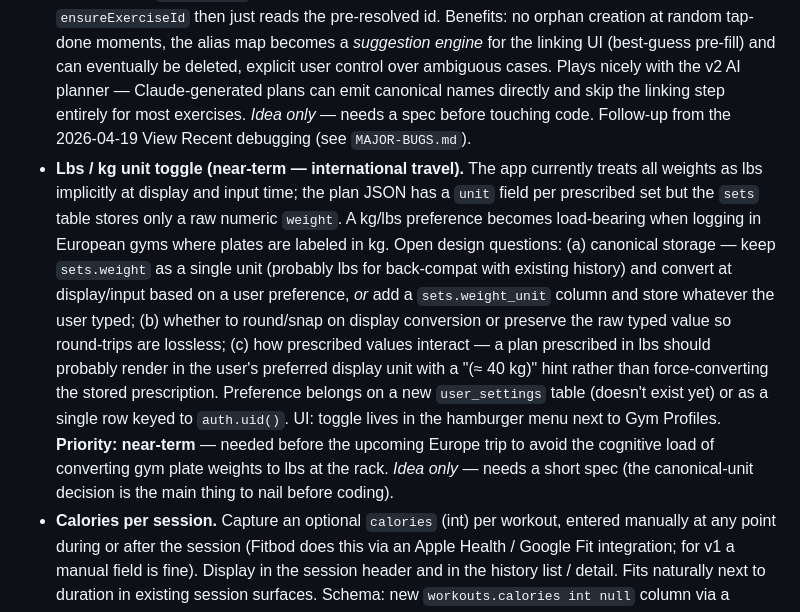
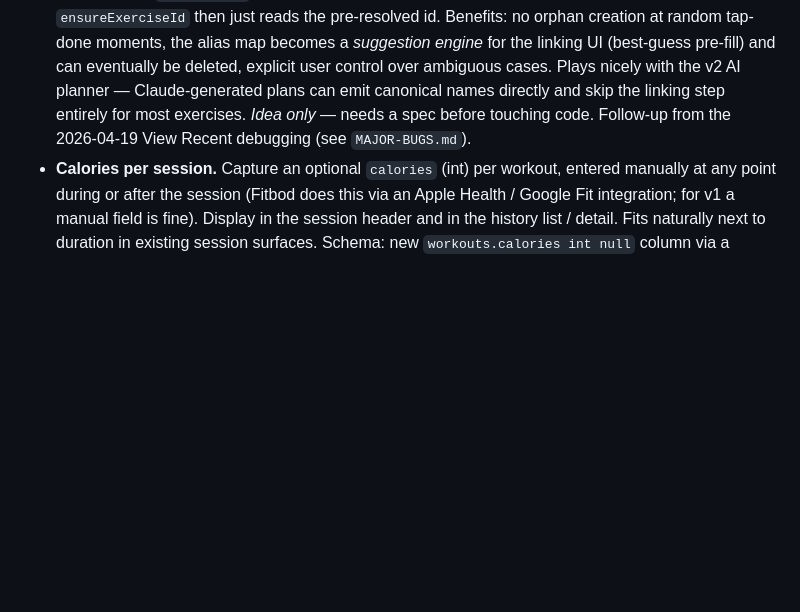
Before and after one commit to sebvel66/workout-tracker, a Markdown page: ROADMAP.md, the part around the change. GitHub-like rendering; blank space fills up the shorter version.

```diff
--- a/ROADMAP.md
+++ b/ROADMAP.md
@@ -33,7 +33,6 @@ Consolidated from HANDOFF.md and DECISIONS.md as of 2026-04-16. Nothing new here
 - **Historical analytics UI.** Listed as a v1 non-goal. *Idea only* — no design.
 - **Custom domain SMTP sender.** Currently using shared `onboarding@resend.dev`. Upgrading to a custom domain is optional polish for post-v1. *Idea only*, noted in HANDOFF.md → "Done."
 - **Resolve plan exercise names at import time (replace the runtime `EXERCISE_ALIASES` map).** The current resolver + alias map is reactive — a new plan name that doesn't hit seed, alias, paren-strip, hyphen-swap, or depluralize silently creates an orphan user-custom row and siloes history. Cleaner: when a plan is imported, run every exercise through the resolver against the library; for any that don't match, surface a one-time linking modal ("pick from library, or mark as new custom exercise"); persist the canonical `exercise_id` directly in the plan JSON alongside the display label. Runtime `ensureExerciseId` then just reads the pre-resolved id. Benefits: no orphan creation at random tap-done moments, the alias map becomes a *suggestion engine* for the linking UI (best-guess pre-fill) and can eventually be deleted, explicit user control over ambiguous cases. Plays nicely with the v2 AI planner — Claude-generated plans can emit canonical names directly and skip the linking step entirely for most exercises. *Idea only* — needs a spec before touching code. Follow-up from the 2026-04-19 View Recent debugging (see `MAJOR-BUGS.md`).
-- **Lbs / kg unit toggle (near-term — international travel).** The app currently treats all weights as lbs implicitly at display and input time; the plan JSON has a `unit` field per prescribed set but the `sets` table stores only a raw numeric `weight`. A kg/lbs preference becomes load-bearing when logging in European gyms where plates are labeled in kg. Open design questions: (a) canonical storage — keep `sets.weight` as a single unit (probably lbs for back-compat with existing history) and convert at display/input based on a user preference, *or* add a `sets.weight_unit` column and store whatever the user typed; (b) whether to round/snap on display conversion or preserve the raw typed value so round-trips are lossless; (c) how prescribed values interact — a plan prescribed in lbs should probably render in the user's preferred display unit with a "(≈ 40 kg)" hint rather than force-converting the stored prescription. Preference belongs on a new `user_settings` table (doesn't exist yet) or as a single row keyed to `auth.uid()`. UI: toggle lives in the hamburger menu next to Gym Profiles. **Priority: near-term** — needed before the upcoming Europe trip to avoid the cognitive load of converting gym plate weights to lbs at the rack. *Idea only* — needs a short spec (the canonical-unit decision is the main thing to nail before coding).
 - **Calories per session.** Capture an optional `calories` (int) per workout, entered manually at any point during or after the session (Fitbod does this via an Apple Health / Google Fit integration; for v1 a manual field is fine). Display in the session header and in the history list / detail. Fits naturally next to duration in existing session surfaces. Schema: new `workouts.calories int null` column via a forward-only migration; no back-compat concern because it's nullable. Feeds the v2 AI planner as a secondary recovery/volume signal (longer-duration, higher-calorie sessions warrant more recovery). Later, an Apple Health integration could auto-populate this from the watch's workout entry, but that's a separate iOS-PWA-integration project. *Idea only.*
 
 ## Data model upgrades
```
Also changed, not shown: HANDOFF.md (+2 -1 lines), 1 other file.
